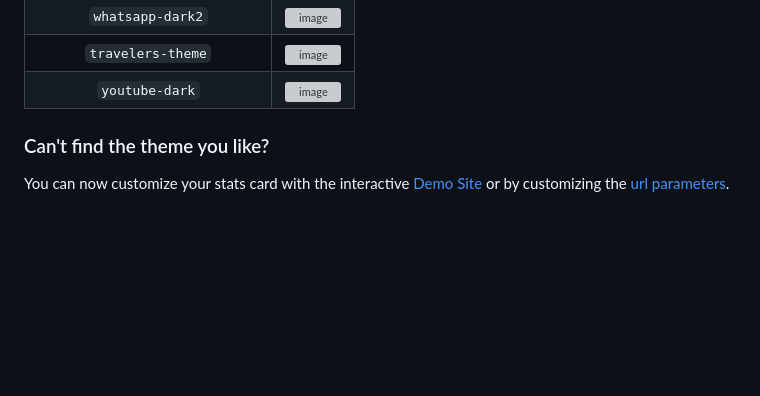
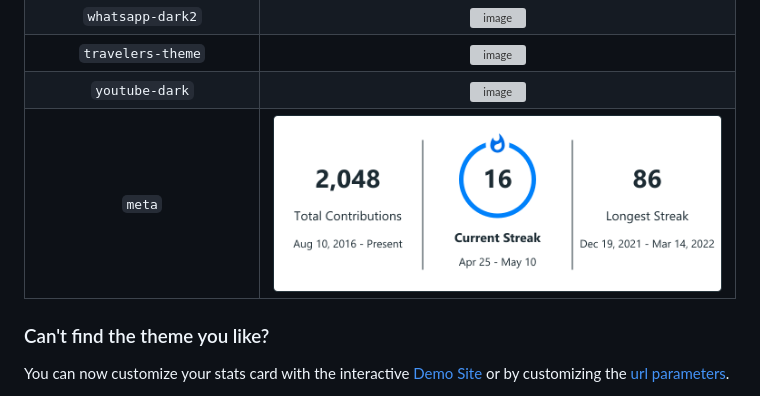
Before and after one commit to DenverCoder1/github-readme-streak-stats, a Markdown page: docs/themes.md, the part around the change. Drawn GitHub-style; pictures changed too: src/assets/meta-preview.png (added); blank space fills up the shorter version; grey boxes are pictures that could not be loaded.

Commit message:
meta theme added

```diff
--- a/docs/themes.md
+++ b/docs/themes.md
@@ -154,6 +154,7 @@ Note: Theme names provided are case-insensitive and any use of underscores will
 |       `whatsapp-dark2`        | ![image](https://github.com/DenverCoder1/github-readme-streak-stats/assets/86386385/4b41e537-368f-4f67-a1e6-81ca757ce5f7) |
 |       `travelers-theme`       | ![image](https://github.com/DenverCoder1/github-readme-streak-stats/assets/20955511/45b0bb8c-fb88-4f2e-ad97-665db6bce4a7) |
 |        `youtube-dark`         | ![image](https://github.com/DenverCoder1/github-readme-streak-stats/assets/62086478/6f774511-2477-46d2-b7bd-de3a57a3ca78) |
+|        `meta`         | ![image](/src/assets/meta-preview.png) |
 
 ### Can't find the theme you like?
 
```
Also changed, not shown: 1 other file.
